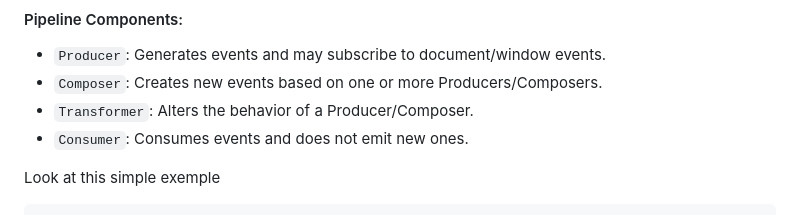
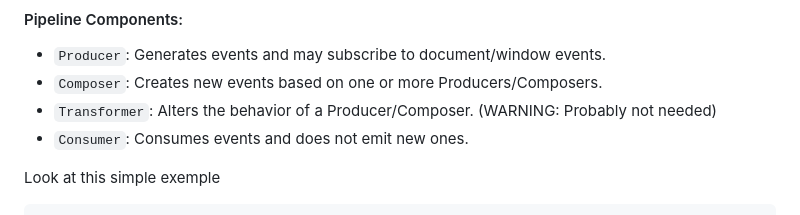
Before and after one commit to lseguin1337/web-tracker-v3, a Markdown page: README.md, the part around the change. Drawn GitHub-style.

Commit message:
chore: update README.md

```diff
--- a/README.md
+++ b/README.md
@@ -127,7 +127,7 @@ _If multiple modules register the same Producer / Consumers / Composer / Transfo
 
 - `Producer`: Generates events and may subscribe to document/window events.
 - `Composer`: Creates new events based on one or more Producers/Composers.
-- `Transformer`: Alters the behavior of a Producer/Composer.
+- `Transformer`: Alters the behavior of a Producer/Composer. (WARNING: Probably not needed)
 - `Consumer`: Consumes events and does not emit new ones.
 
 Look at this simple exemple
```
